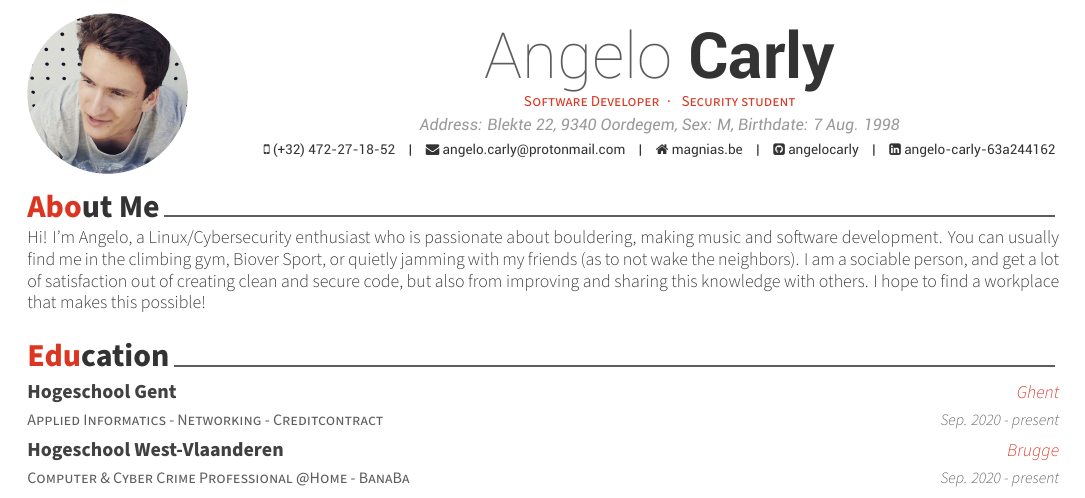
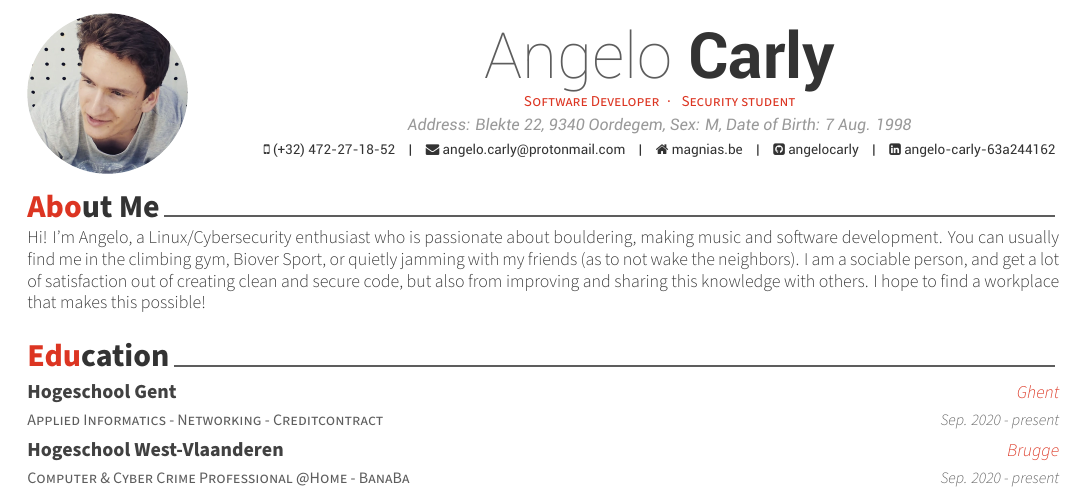
Before and after one commit to angelocarly/CV, a LaTeX CV (cv.tex): part of the page, cut so that both start at the same text. Compiled offline with XeLaTeX.

Commit message:
Fix typo

```diff
--- a/cv.tex
+++ b/cv.tex
@@ -55,7 +55,7 @@
 \photo[circle,noedge,left]{./profile.jpg}
 \name{Angelo}{Carly}
 \position{Software Developer{\enskip\cdotp\enskip} Security student}
-\address{Address: Blekte 22, 9340 Oordegem, Sex: M,  Birthdate: 7 Aug. 1998}
+\address{Address: Blekte 22, 9340 Oordegem, Sex: M,  Date of Birth: 7 Aug. 1998}
 
 \mobile{(+32) 472-27-18-52}
 \email{angelo.carly@protonmail.com}
```
Also changed, not shown: cv.pdf.
